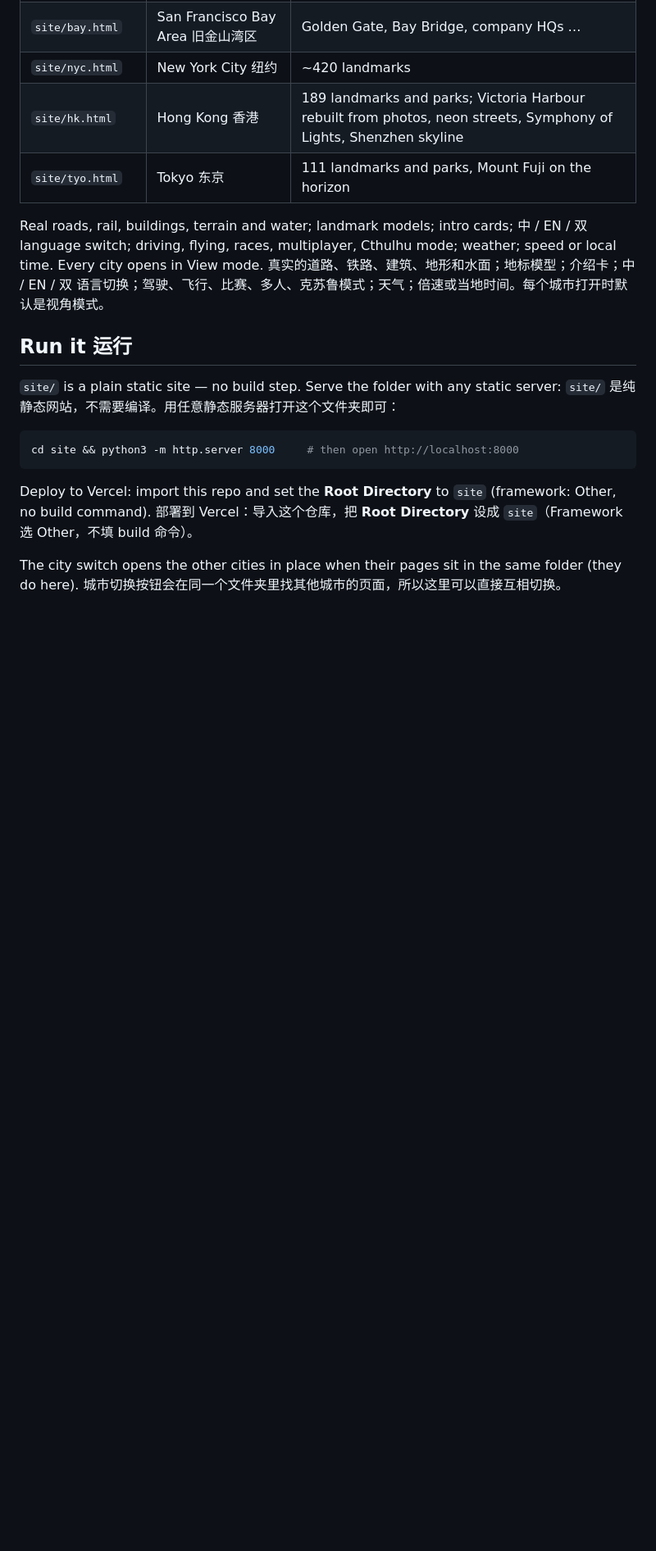
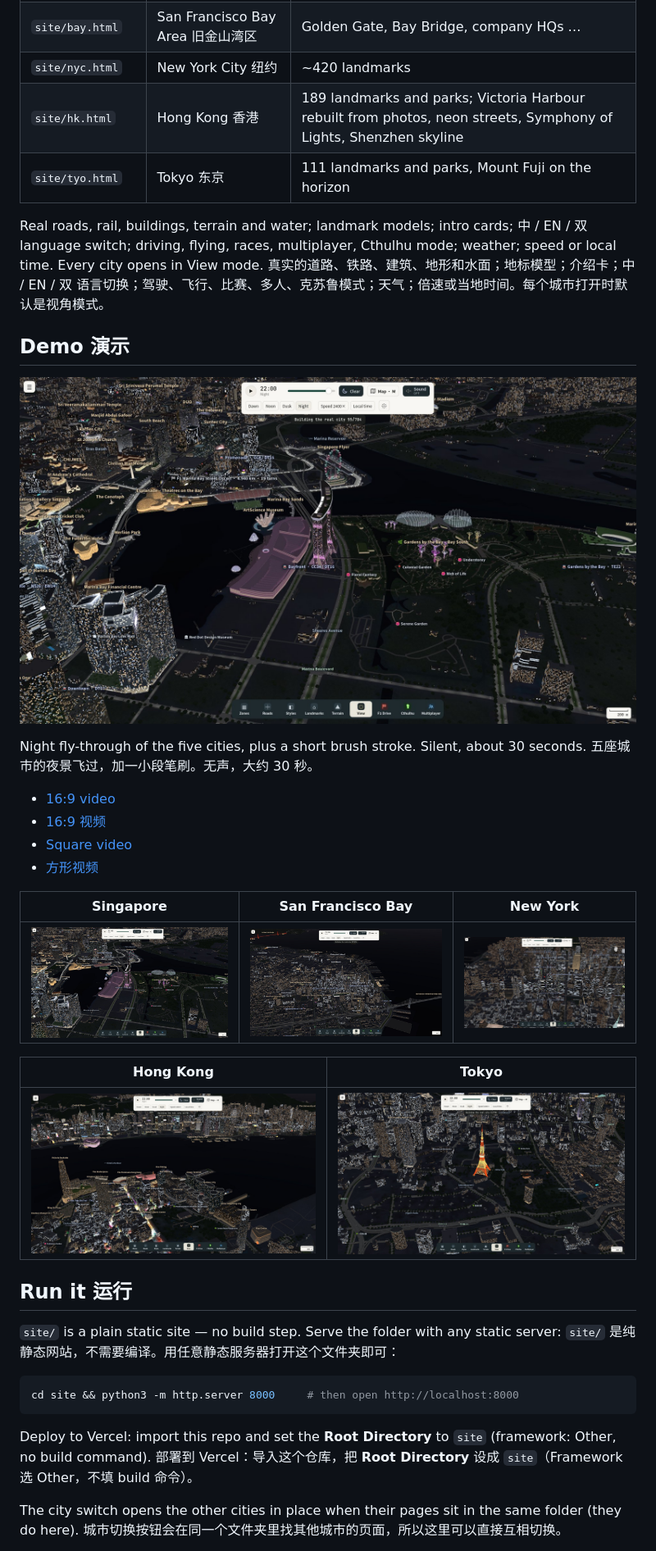
Before and after one commit to Wsamme/EARTH_ONLINE, a Markdown page: README.md, the part around the change. Shown at 82% size. Drawn GitHub-style; pictures changed too: docs/media/night-bay.jpg (added), docs/media/night-hk.jpg (added), docs/media/night-nyc.jpg (added); blank space fills up the shorter version.

Commit message:
Add the night demo stills and launch videos to the README.
The clips live under docs/media so the static site deploy does not ship them. Night frames are JPEGs; both the 16:9 and square videos are checked in as ordinary git files.

Co-authored-by: Aster Wang <Wsamme@users.noreply.github.com>

```diff
--- a/README.md
+++ b/README.md
@@ -14,6 +14,26 @@ Five real cities at 1:1 in the browser, built with three.js r128 and OpenStreetM
 Real roads, rail, buildings, terrain and water; landmark models; intro cards; 中 / EN / 双 language switch; driving,
 flying, races, multiplayer, Cthulhu mode; weather; speed or local time. Every city opens in View mode.
 真实的道路、铁路、建筑、地形和水面；地标模型；介绍卡；中 / EN / 双 语言切换；驾驶、飞行、比赛、多人、克苏鲁模式；天气；倍速或当地时间。每个城市打开时默认是视角模式。
+
+## Demo 演示
+
+[![Singapore at night, Marina Bay](docs/media/night-singapore.jpg)](docs/media/earth-online-promo.mp4)
+
+Night fly-through of the five cities, plus a short brush stroke. Silent, about 30 seconds.
+五座城市的夜景飞过，加一小段笔刷。无声，大约 30 秒。
+
+- [16:9 video](docs/media/earth-online-promo.mp4)
+- [16:9 视频](docs/media/earth-online-promo.mp4)
+- [Square video](docs/media/earth-online-promo-square.mp4)
+- [方形视频](docs/media/earth-online-promo-square.mp4)
+
+| Singapore | San Francisco Bay | New York |
+|---|---|---|
+| [![Singapore](docs/media/night-singapore.jpg)](docs/media/night-singapore.jpg) | [![San Francisco Bay](docs/media/night-bay.jpg)](docs/media/night-bay.jpg) | [![New York](docs/media/night-nyc.jpg)](docs/media/night-nyc.jpg) |
+
+| Hong Kong | Tokyo |
+|---|---|
+| [![Hong Kong](docs/media/night-hk.jpg)](docs/media/night-hk.jpg) | [![Tokyo](docs/media/night-tokyo.jpg)](docs/media/night-tokyo.jpg) |
 
 ## Run it 运行
 
```
Also changed, not shown: 2 other files.
